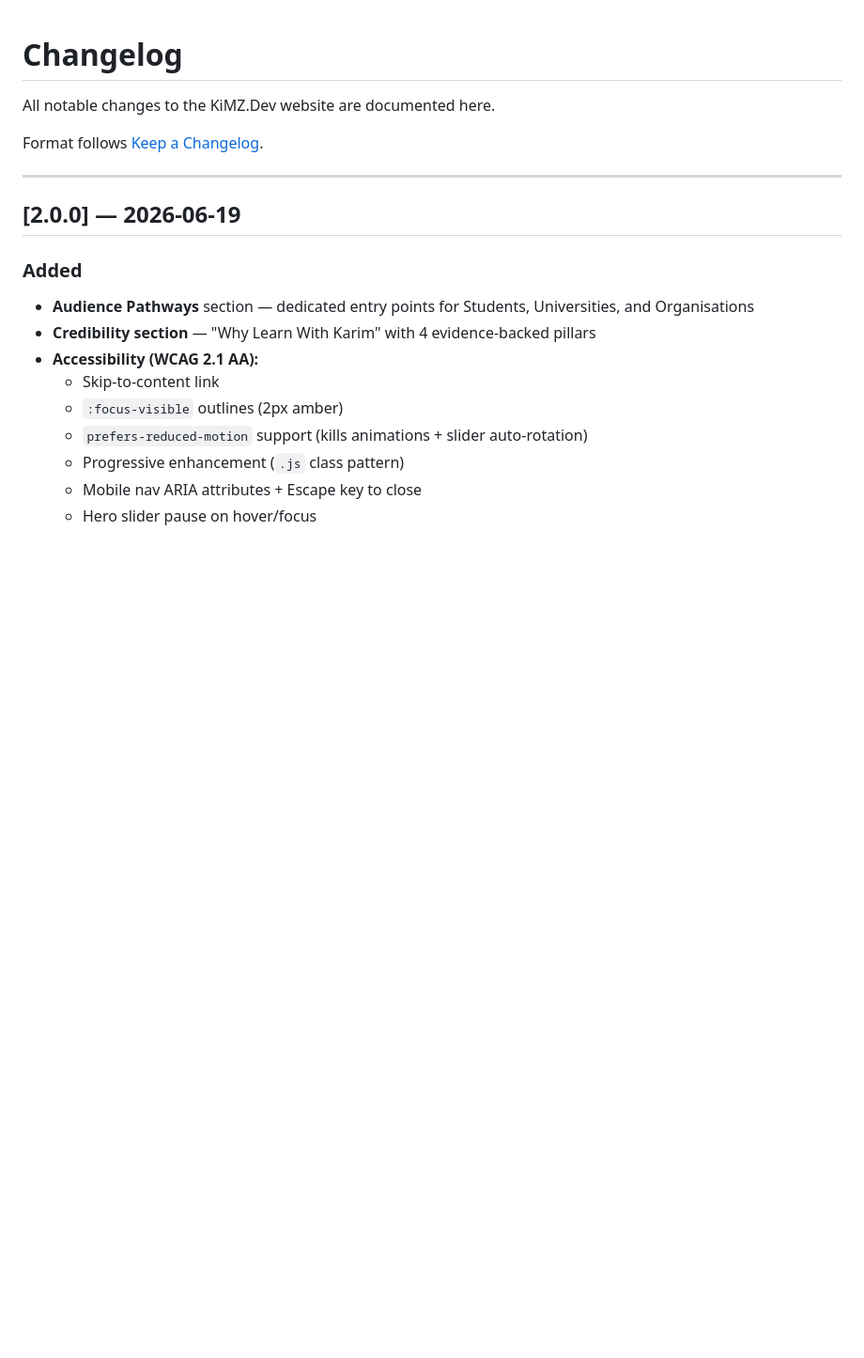
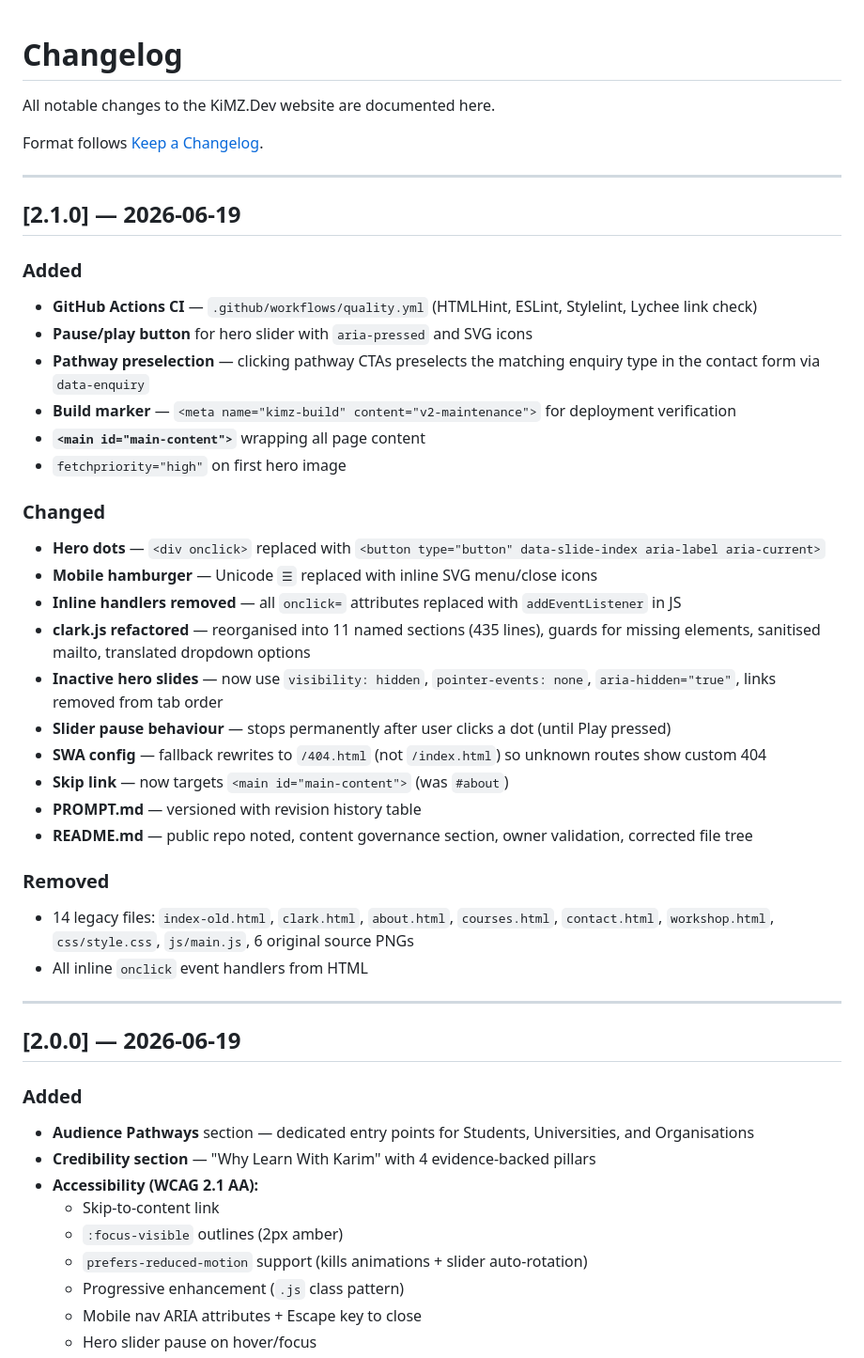
Before and after one commit to kakhidr/kimz-dev, a Markdown page: CHANGELOG.md, the part around the change. Shown at 94% size. Rendered like a GitHub page; blank space fills up the shorter version.

```diff
--- a/CHANGELOG.md
+++ b/CHANGELOG.md
@@ -3,6 +3,34 @@
 All notable changes to the KiMZ.Dev website are documented here.
 
 Format follows [Keep a Changelog](https://keepachangelog.com/en/1.1.0/).
+
+---
+
+## [2.1.0] — 2026-06-19
+
+### Added
+- **GitHub Actions CI** — `.github/workflows/quality.yml` (HTMLHint, ESLint, Stylelint, Lychee link check)
+- **Pause/play button** for hero slider with `aria-pressed` and SVG icons
+- **Pathway preselection** — clicking pathway CTAs preselects the matching enquiry type in the contact form via `data-enquiry`
+- **Build marker** — `<meta name="kimz-build" content="v2-maintenance">` for deployment verification
+- **`<main id="main-content">`** wrapping all page content
+- `fetchpriority="high"` on first hero image
+
+### Changed
+- **Hero dots** — `<div onclick>` replaced with `<button type="button" data-slide-index aria-label aria-current>`
+- **Mobile hamburger** — Unicode `☰` replaced with inline SVG menu/close icons
+- **Inline handlers removed** — all `onclick=` attributes replaced with `addEventListener` in JS
+- **clark.js refactored** — reorganised into 11 named sections (435 lines), guards for missing elements, sanitised mailto, translated dropdown options
+- **Inactive hero slides** — now use `visibility: hidden`, `pointer-events: none`, `aria-hidden="true"`, links removed from tab order
+- **Slider pause behaviour** — stops permanently after user clicks a dot (until Play pressed)
+- **SWA config** — fallback rewrites to `/404.html` (not `/index.html`) so unknown routes show custom 404
+- **Skip link** — now targets `<main id="main-content">` (was `#about`)
+- **PROMPT.md** — versioned with revision history table
+- **README.md** — public repo noted, content governance section, owner validation, corrected file tree
+
+### Removed
+- 14 legacy files: `index-old.html`, `clark.html`, `about.html`, `courses.html`, `contact.html`, `workshop.html`, `css/style.css`, `js/main.js`, 6 original source PNGs
+- All inline `onclick` event handlers from HTML
 
 ---
 
```
Also changed, not shown: PROMPT.md (+24 -8 lines), README.md (+13 -14 lines).
